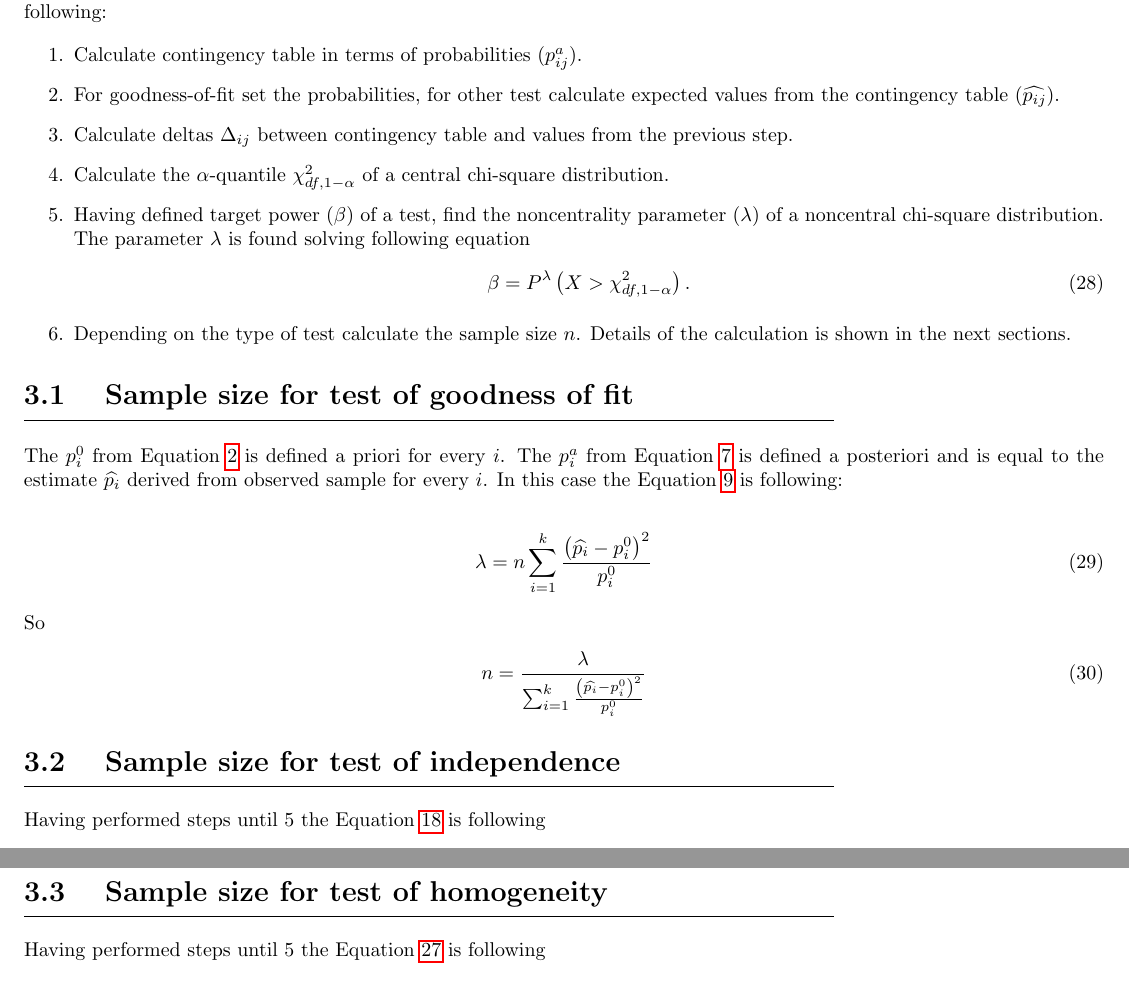
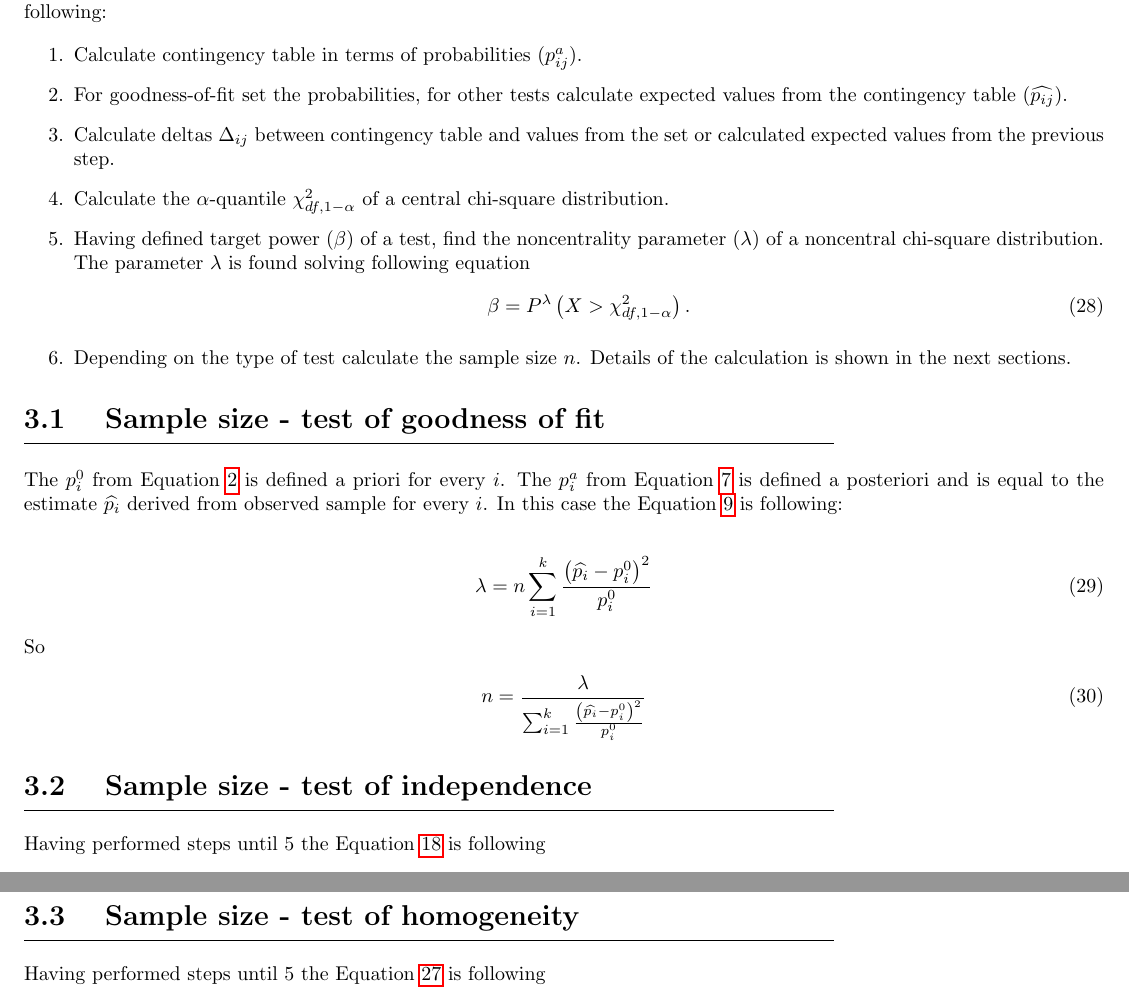
Before and after one commit to grzegorz-karas/chi-square-test, a LaTeX document (app/back_end/manuscript/doc.tex): two parts of pages 4 and 5 of 5, joined at a grey line, cut so that both start at the same text. Compiled offline with pdfLaTeX.

Commit message:
small manuscript changes

```diff
--- a/app/back_end/manuscript/doc.tex
+++ b/app/back_end/manuscript/doc.tex
@@ -236,8 +236,8 @@ procedure to retrieve the sample size is following:
 
 \begin{enumerate}
     \item Calculate contingency table in terms of probabilities ($p^a_{ij}$).
-    \item For goodness-of-fit set the probabilities, for other test calculate expected values from the contingency table ($\widehat{p_{ij}}$).
-    \item Calculate deltas $\Delta_{ij}$ between contingency table and values from the previous step.
+    \item For goodness-of-fit set the probabilities, for other tests calculate expected values from the contingency table ($\widehat{p_{ij}}$).
+    \item Calculate deltas $\Delta_{ij}$ between contingency table and values from the set or calculated expected values from the previous step.
     \item Calculate the $\alpha$-quantile $\chi^2_{df,1-\alpha}$ of a central chi-square distribution.
     \item Having defined target power ($\beta$) of a test, find the noncentrality parameter ($\lambda$) of a noncentral chi-square distribution.
     The parameter $\lambda$ is found solving following equation
@@ -248,7 +248,7 @@ procedure to retrieve the sample size is following:
 \end{enumerate}
 
 
-\subsection{Sample size for test of goodness of fit}
+\subsection{Sample size - test of goodness of fit}
 The $p_i^0$ from Equation \ref{goodness_of_fit_h_0} is defined a priori for every $i$.
 The $p_i^a$ from Equation \ref{goodness_of_fit_h_a} is defined a posteriori and is equal to the estimate $\widehat{p_{i}}$ derived from observed sample for every $i$.
 In this case the Equation \ref{goodness_of_fit_lambda} is following:
@@ -262,7 +262,7 @@ So
 \end{equation}
 
 
-\subsection{Sample size for test of independence}
+\subsection{Sample size - test of independence}
 
 Having performed steps until 5 the Equation \ref{independence_lambda} is following
 
@@ -274,7 +274,7 @@ So the sample sie $n$ is
     n = \frac{\lambda}{\left[\sum_{i=1}^{r}\sum_{j=1}^c \frac{\Delta_{ij}^2}{\widehat{p_{i\cdot}}\widehat{p_{\cdot j}}} - \sum_{i=1}^{r}\frac{\Delta_{i \cdot}^2}{\widehat{p_{i \cdot}}} - \sum_{j=1}^{c}\frac{\Delta_{\cdot j}^2}{\widehat{p_{\cdot j}}}\right]},
 \end{equation}
 
-\subsection{Sample size for test of homogeneity}
+\subsection{Sample size - test of homogeneity}
 
 Having performed steps until 5 the Equation \ref{homogeneity_lambda} is following
 
```
Also changed, not shown: app/back_end/manuscript/doc.pdf, 4 other files.
